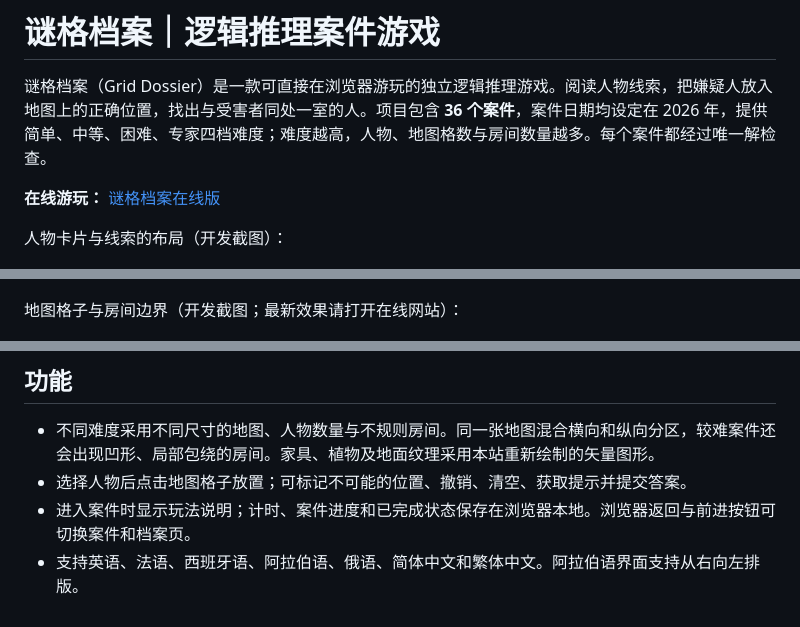
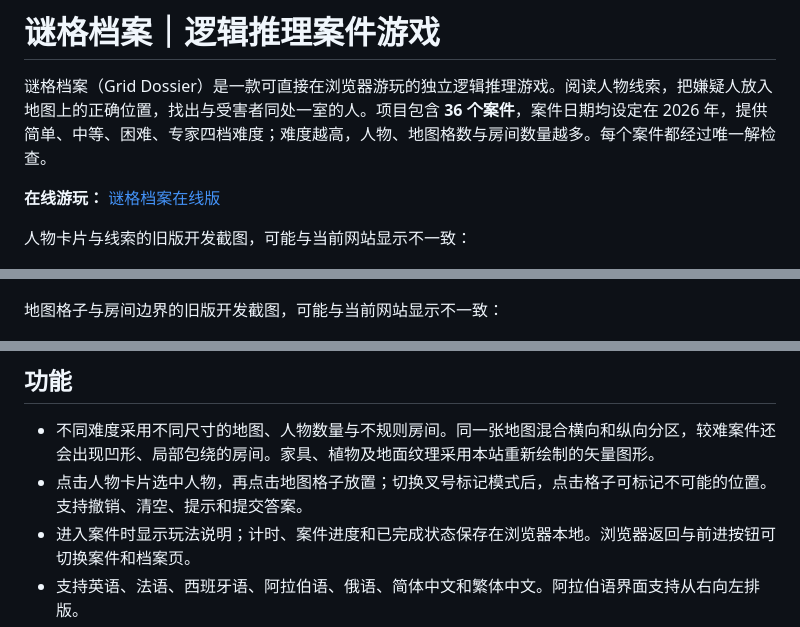
Before and after one commit to xiaoeyouxul/grid-dossier, a Markdown page: README.md, 3 parts joined by grey strips. Drawn GitHub-style.

Commit message:
Refresh README for current gameplay and AdSense status

```diff
--- a/README.md
+++ b/README.md
@@ -4,18 +4,18 @@
 
 **在线游玩：** [谜格档案在线版](https://xiaoeyouxul.github.io/grid-dossier/)
 
-人物卡片与线索的布局（开发截图）：
+人物卡片与线索的旧版开发截图，可能与当前网站显示不一致：
 
 ![人物卡片与线索](docs/images/suspects.png)
 
-地图格子与房间边界（开发截图；最新效果请打开在线网站）：
+地图格子与房间边界的旧版开发截图，可能与当前网站显示不一致：
 
 ![地图格子与房间边界](docs/images/map.png)
 
 ## 功能
 
 - 不同难度采用不同尺寸的地图、人物数量与不规则房间。同一张地图混合横向和纵向分区，较难案件还会出现凹形、局部包绕的房间。家具、植物及地面纹理采用本站重新绘制的矢量图形。
-- 选择人物后点击地图格子放置；可标记不可能的位置、撤销、清空、获取提示并提交答案。
+- 点击人物卡片选中人物，再点击地图格子放置；切换叉号标记模式后，点击格子可标记不可能的位置。支持撤销、清空、提示和提交答案。
 - 进入案件时显示玩法说明；计时、案件进度和已完成状态保存在浏览器本地。浏览器返回与前进按钮可切换案件和档案页。
 - 支持英语、法语、西班牙语、阿拉伯语、俄语、简体中文和繁体中文。阿拉伯语界面支持从右向左排版。
 - 支持浅色／深色外观及可开关的背景音乐；桌面布局可在同一视口中展示完整地图，窄屏幕会自动调整排版。
```
Also changed, not shown: other parts of README.md (+5 -5 lines).
